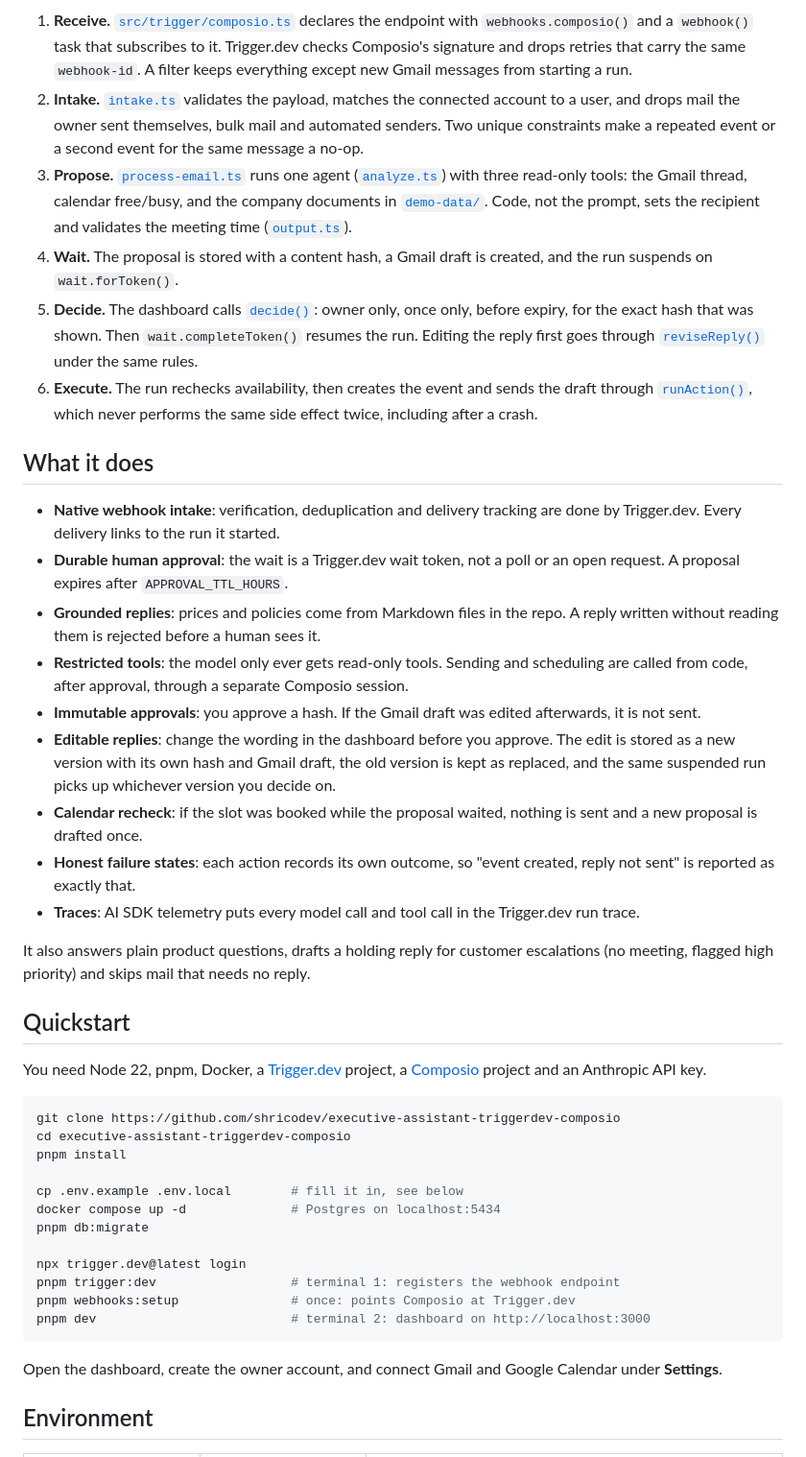
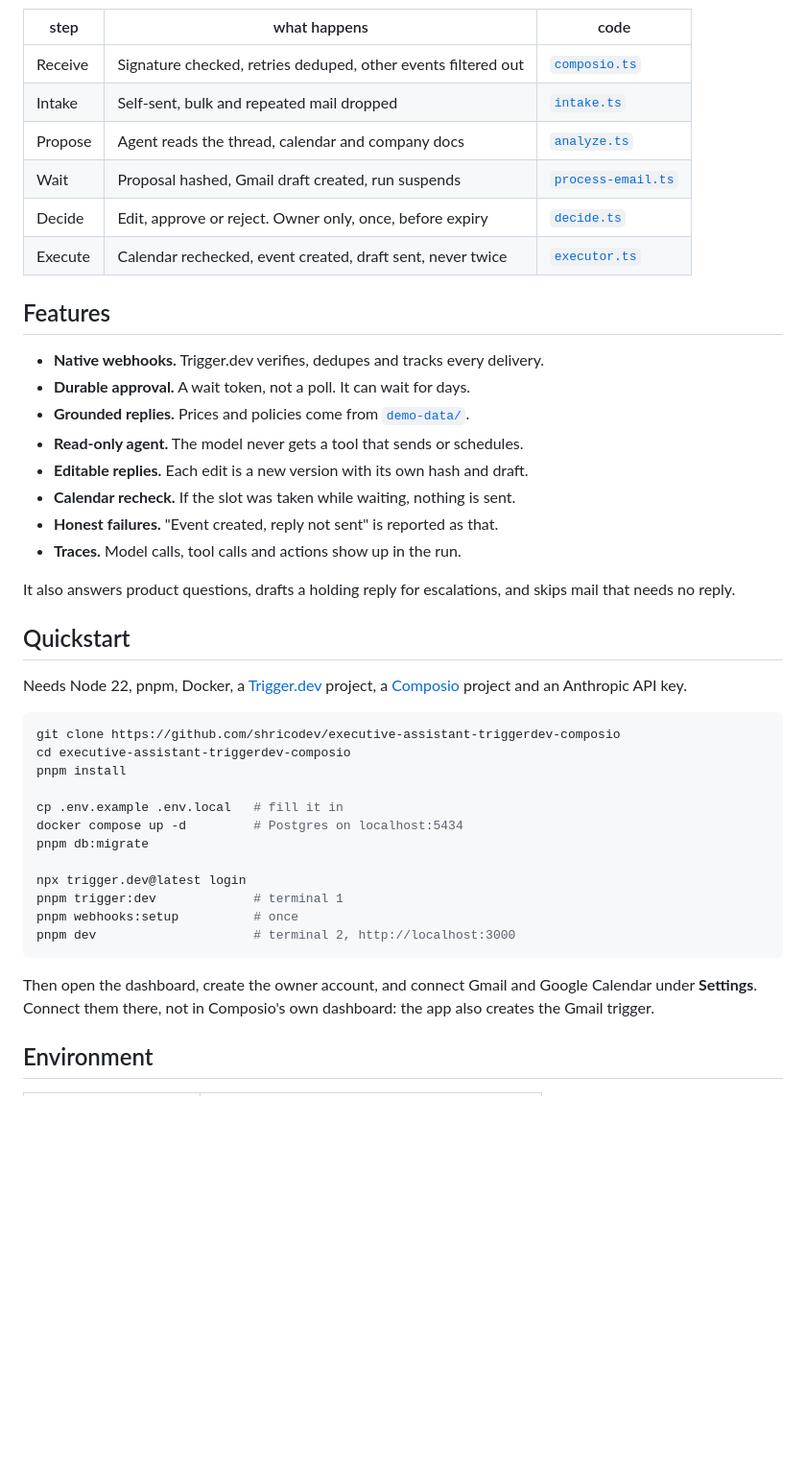
Before and after one commit to shricodev/executive-assistant-triggerdev-composio, a Markdown page: README.md, the part around one of its changes. Shown at 96% size. GitHub-like rendering; blank space fills up the shorter version.

Commit message:
docs: redraw the header sketch and shorten the readme

````diff
--- a/README.md
+++ b/README.md
@@ -45,56 +40,31 @@ flowchart LR
 ```
 
-1. **Receive.** [`src/trigger/composio.ts`](src/trigger/composio.ts) declares the endpoint with
-   `webhooks.composio()` and a `webhook()` task that subscribes to it. Trigger.dev checks
-   Composio's signature and drops retries that carry the same `webhook-id`. A filter keeps
-   everything except new Gmail messages from starting a run.
-2. **Intake.** [`intake.ts`](src/lib/events/intake.ts) validates the payload, matches the
-   connected account to a user, and drops mail the owner sent themselves, bulk mail and
-   automated senders. Two unique constraints make a repeated event or a second event for the
-   same message a no-op.
-3. **Propose.** [`process-email.ts`](src/trigger/process-email.ts) runs one agent
-   ([`analyze.ts`](src/lib/agent/analyze.ts)) with three read-only tools: the Gmail thread,
-   calendar free/busy, and the company documents in [`demo-data/`](demo-data). Code, not the
-   prompt, sets the recipient and validates the meeting time
-   ([`output.ts`](src/lib/agent/output.ts)).
-4. **Wait.** The proposal is stored with a content hash, a Gmail draft is created, and the run
-   suspends on `wait.forToken()`.
-5. **Decide.** The dashboard calls [`decide()`](src/lib/approvals/decide.ts): owner only,
-   once only, before expiry, for the exact hash that was shown. Then `wait.completeToken()`
-   resumes the run. Editing the reply first goes through
-   [`reviseReply()`](src/lib/approvals/revise.ts) under the same rules.
-6. **Execute.** The run rechecks availability, then creates the event and sends the draft
-   through [`runAction()`](src/lib/actions/executor.ts), which never performs the same side
-   effect twice, including after a crash.
+| step | what happens | code |
+| --- | --- | --- |
+| Receive | Signature checked, retries deduped, other events filtered out | [`composio.ts`](src/trigger/composio.ts) |
+| Intake | Self-sent, bulk and repeated mail dropped | [`intake.ts`](src/lib/events/intake.ts) |
+| Propose | Agent reads the thread, calendar and company docs | [`analyze.ts`](src/lib/agent/analyze.ts) |
+| Wait | Proposal hashed, Gmail draft created, run suspends | [`process-email.ts`](src/trigger/process-email.ts) |
+| Decide | Edit, approve or reject. Owner only, once, before expiry | [`decide.ts`](src/lib/approvals/decide.ts) |
+| Execute | Calendar rechecked, event created, draft sent, never twice | [`executor.ts`](src/lib/actions/executor.ts) |
 
-## What it does
+## Features
 
-- **Native webhook intake**: verification, deduplication and delivery tracking are done by
-  Trigger.dev. Every delivery links to the run it started.
-- **Durable human approval**: the wait is a Trigger.dev wait token, not a poll or an open
-  request. A proposal expires after `APPROVAL_TTL_HOURS`.
-- **Grounded replies**: prices and policies come from Markdown files in the repo. A reply
-  written without reading them is rejected before a human sees it.
-- **Restricted tools**: the model only ever gets read-only tools. Sending and scheduling are
-  called from code, after approval, through a separate Composio session.
-- **Immutable approvals**: you approve a hash. If the Gmail draft was edited afterwards, it is
-  not sent.
-- **Editable replies**: change the wording in the dashboard before you approve. The edit is
-  stored as a new version with its own hash and Gmail draft, the old version is kept as
-  replaced, and the same suspended run picks up whichever version you decide on.
-- **Calendar recheck**: if the slot was booked while the proposal waited, nothing is sent and
-  a new proposal is drafted once.
-- **Honest failure states**: each action records its own outcome, so "event created, reply
-  not sent" is reported as exactly that.
-- **Traces**: AI SDK telemetry puts every model call and tool call in the Trigger.dev run
-  trace.
+- **Native webhooks.** Trigger.dev verifies, dedupes and tracks every delivery.
+- **Durable approval.** A wait token, not a poll. It can wait for days.
+- **Grounded replies.** Prices and policies come from [`demo-data/`](demo-data).
+- **Read-only agent.** The model never gets a tool that sends or schedules.
+- **Editable replies.** Each edit is a new version with its own hash and draft.
+- **Calendar recheck.** If the slot was taken while waiting, nothing is sent.
+- **Honest failures.** "Event created, reply not sent" is reported as that.
+- **Traces.** Model calls, tool calls and actions show up in the run.
 
-It also answers plain product questions, drafts a holding reply for customer escalations (no
-meeting, flagged high priority) and skips mail that needs no reply.
+It also answers product questions, drafts a holding reply for escalations, and
+skips mail that needs no reply.
 
 ## Quickstart
 
-You need Node 22, pnpm, Docker, a [Trigger.dev](https://trigger.dev) project, a
+Needs Node 22, pnpm, Docker, a [Trigger.dev](https://trigger.dev) project, a
 [Composio](https://composio.dev) project and an Anthropic API key.
 
 ```bash
@@ -102,18 +72,19 @@ git clone https://github.com/shricodev/executive-assistant-triggerdev-composio
 cd executive-assistant-triggerdev-composio
 pnpm install
 
-cp .env.example .env.local        # fill it in, see below
-docker compose up -d              # Postgres on localhost:5434
+cp .env.example .env.local   # fill it in
+docker compose up -d         # Postgres on localhost:5434
 pnpm db:migrate
 
 npx trigger.dev@latest login
-pnpm trigger:dev                  # terminal 1: registers the webhook endpoint
-pnpm webhooks:setup               # once: points Composio at Trigger.dev
-pnpm dev                          # terminal 2: dashboard on http://localhost:3000
+pnpm trigger:dev             # terminal 1
+pnpm webhooks:setup          # once
+pnpm dev                     # terminal 2, http://localhost:3000
 ```
 
-Open the dashboard, create the owner account, and connect Gmail and Google Calendar under
-**Settings**.
+Then open the dashboard, create the owner account, and connect Gmail and Google
+Calendar under **Settings**. Connect them there, not in Composio's own dashboard:
+the app also creates the Gmail trigger.
 
 ## Environment
 
````
Also changed, not shown: other parts of README.md (+54 -102 lines), docs/assets/hero.jpg.
